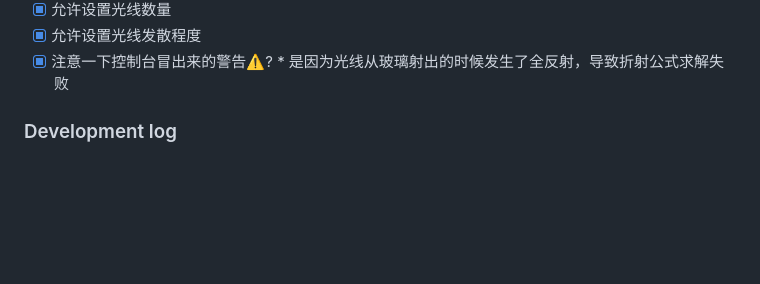
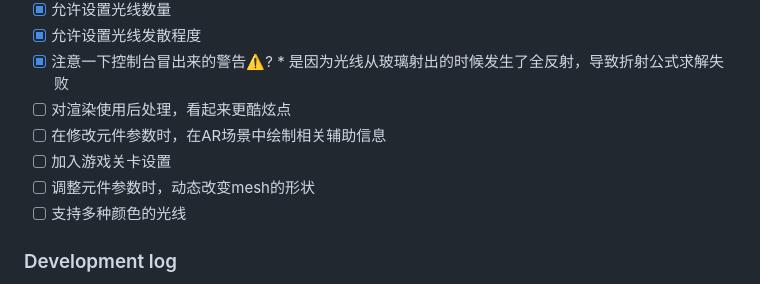
Before and after one commit to b-z/naruhodo, a Markdown page: README.md, the part around the change. GitHub-like rendering; blank space fills up the shorter version.

```diff
--- a/README.md
+++ b/README.md
@@ -55,6 +55,11 @@ $$(a^2+b^2+c^2)t^2+\\2(a(x_0-x_b)+b(y_0-y_b)+c(z_0-z_b))t+\\((x_0-x_b)^2+(y_0-y_
 * [x] 允许设置光线发散程度
 * [x] 注意一下控制台冒出来的警告⚠️?
       *  是因为光线从玻璃射出的时候发生了全反射，导致折射公式求解失败
+* [ ] 对渲染使用后处理，看起来更酷炫点
+* [ ] 在修改元件参数时，在AR场景中绘制相关辅助信息
+* [ ] 加入游戏关卡设置
+* [ ] 调整元件参数时，动态改变mesh的形状
+* [ ] 支持多种颜色的光线
 
 ### Development log
 
```
Also changed, not shown: img-doc/11.png (added), 7 other files.
